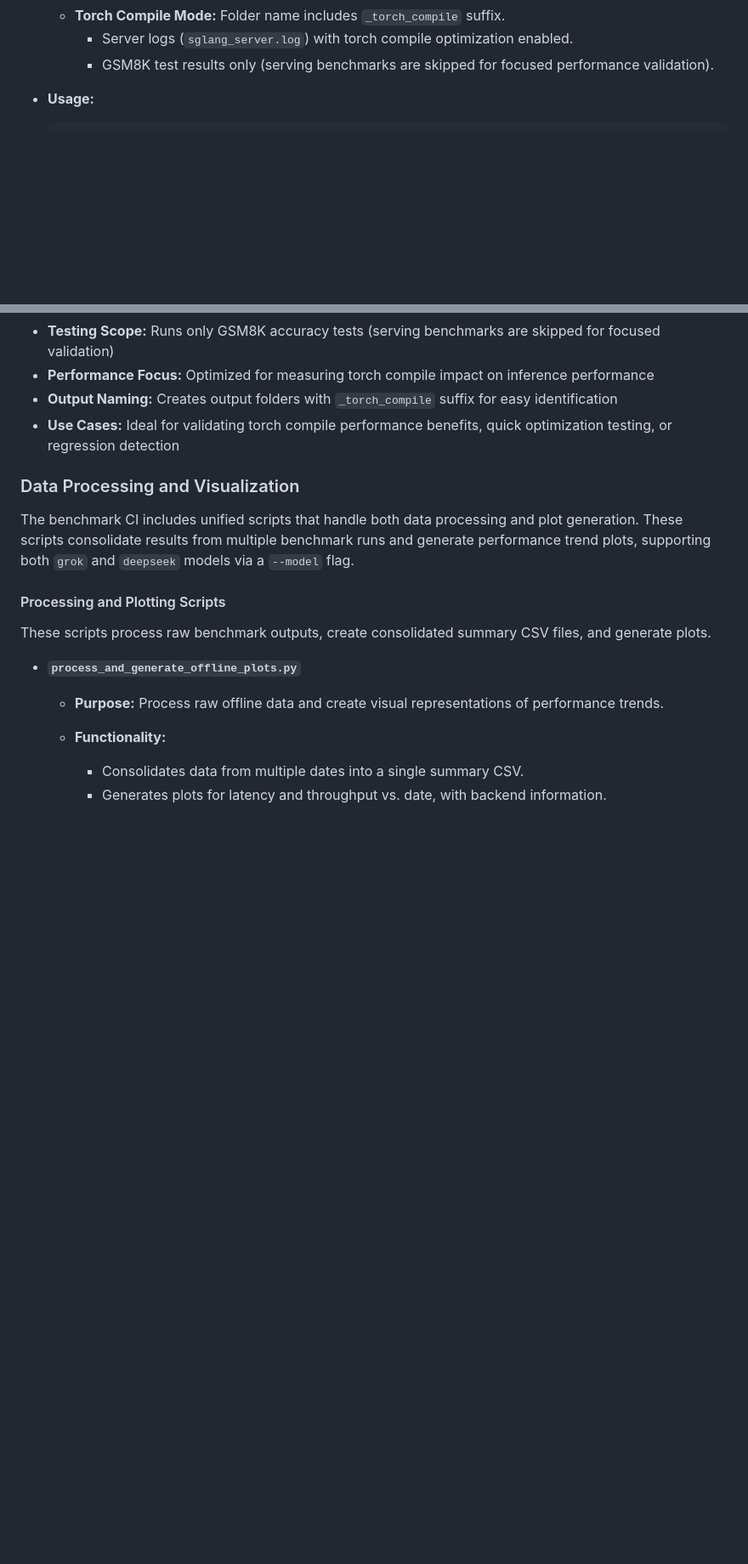
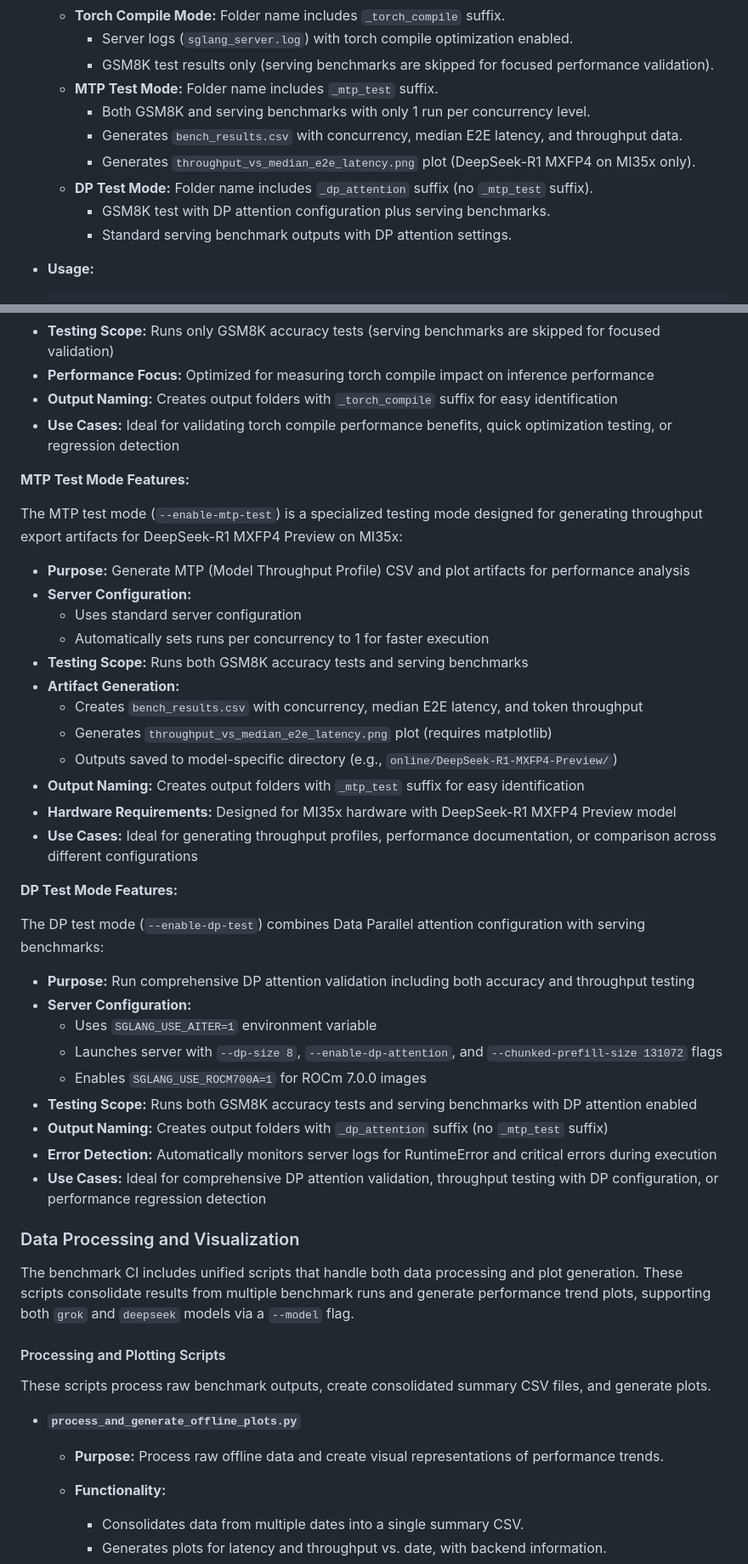
Before and after one commit to michael-amd/sglang-ci, a Markdown page: README.md, 2 parts joined by grey strips. Shown: that part at 85% size. GitHub-like rendering; blank space fills up the shorter version.

Commit message:
Update README.md to include MTP and DP test modes
- Added descriptions for `--enable-mtp-test` and `--enable-dp-test` command-line options, detailing their functionalities and usage.
- Expanded workflow section to outline MTP and DP test modes, including their configurations and expected outputs.
- Enhanced artifact generation details for both MTP and DP test modes, clarifying the purpose and output naming conventions.
- Updated usage examples to demonstrate how to run benchmarks with the new test modes, improving user guidance.

````diff
--- a/README.md
+++ b/README.md
@@ -335,6 +340,13 @@ Online mode benchmarks measure the real-time serving performance of GROK models
   - **Torch Compile Mode:** Folder name includes `_torch_compile` suffix.
     - Server logs (`sglang_server.log`) with torch compile optimization enabled.
     - GSM8K test results only (serving benchmarks are skipped for focused performance validation).
+  - **MTP Test Mode:** Folder name includes `_mtp_test` suffix.
+    - Both GSM8K and serving benchmarks with only 1 run per concurrency level.
+    - Generates `bench_results.csv` with concurrency, median E2E latency, and throughput data.
+    - Generates `throughput_vs_median_e2e_latency.png` plot (DeepSeek-R1 MXFP4 on MI35x only).
+  - **DP Test Mode:** Folder name includes `_dp_attention` suffix (no `_mtp_test` suffix).
+    - GSM8K test with DP attention configuration plus serving benchmarks.
+    - Standard serving benchmark outputs with DP attention settings.
 - **Usage:**
 
   ```bash
@@ -394,6 +422,37 @@ The torch compile mode (`--enable-torch-compile`) is a specialized testing mode
 - **Performance Focus:** Optimized for measuring torch compile impact on inference performance
 - **Output Naming:** Creates output folders with `_torch_compile` suffix for easy identification
 - **Use Cases:** Ideal for validating torch compile performance benefits, quick optimization testing, or regression detection
+
+**MTP Test Mode Features:**
+
+The MTP test mode (`--enable-mtp-test`) is a specialized testing mode designed for generating throughput export artifacts for DeepSeek-R1 MXFP4 Preview on MI35x:
+
+- **Purpose:** Generate MTP (Model Throughput Profile) CSV and plot artifacts for performance analysis
+- **Server Configuration:**
+  - Uses standard server configuration
+  - Automatically sets runs per concurrency to 1 for faster execution
+- **Testing Scope:** Runs both GSM8K accuracy tests and serving benchmarks
+- **Artifact Generation:**
+  - Creates `bench_results.csv` with concurrency, median E2E latency, and token throughput
+  - Generates `throughput_vs_median_e2e_latency.png` plot (requires matplotlib)
+  - Outputs saved to model-specific directory (e.g., `online/DeepSeek-R1-MXFP4-Preview/`)
+- **Output Naming:** Creates output folders with `_mtp_test` suffix for easy identification
+- **Hardware Requirements:** Designed for MI35x hardware with DeepSeek-R1 MXFP4 Preview model
+- **Use Cases:** Ideal for generating throughput profiles, performance documentation, or comparison across different configurations
+
+**DP Test Mode Features:**
+
+The DP test mode (`--enable-dp-test`) combines Data Parallel attention configuration with serving benchmarks:
+
+- **Purpose:** Run comprehensive DP attention validation including both accuracy and throughput testing
+- **Server Configuration:**
+  - Uses `SGLANG_USE_AITER=1` environment variable
+  - Launches server with `--dp-size 8`, `--enable-dp-attention`, and `--chunked-prefill-size 131072` flags
+  - Enables `SGLANG_USE_ROCM700A=1` for ROCm 7.0.0 images
+- **Testing Scope:** Runs both GSM8K accuracy tests and serving benchmarks with DP attention enabled
+- **Output Naming:** Creates output folders with `_dp_attention` suffix (no `_mtp_test` suffix)
+- **Error Detection:** Automatically monitors server logs for RuntimeError and critical errors during execution
+- **Use Cases:** Ideal for comprehensive DP attention validation, throughput testing with DP configuration, or performance regression detection
 
 ### Data Processing and Visualization
 
````
Also changed, not shown: other parts of README.md (+21 -0 lines).
